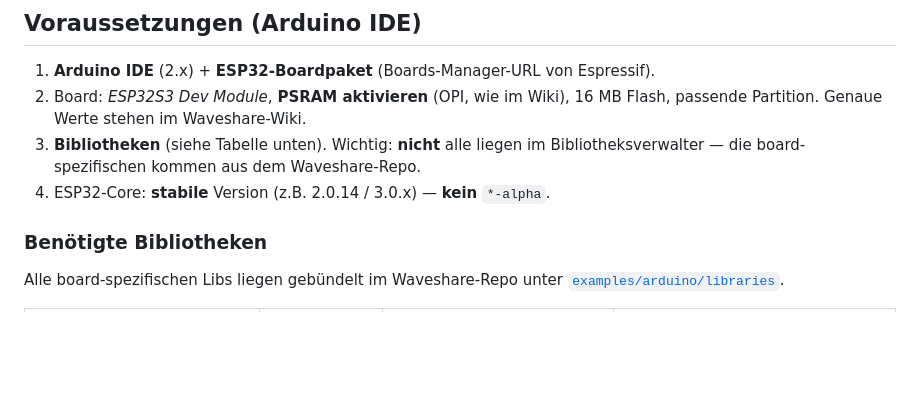
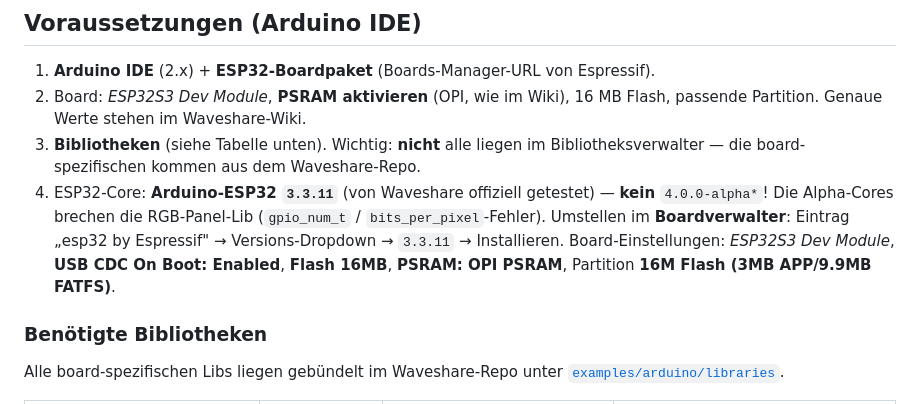
Before and after one commit to Lockeee86/SmartRace-LiveDashboard, a Markdown page: hardware/esp32_display/README.md, the part around the change. GitHub-like rendering; blank space fills up the shorter version.

Commit message:
docs(hardware): ESP32-Core 3.3.11 festnageln (nicht 4.0-alpha)
Die Alpha-Cores (4.0.0-alpha1) brechen GFX_Library_for_Arduino
(gpio_num_t / bits_per_pixel). Waveshare testet dieses Board mit Core 3.3.11 -
das in der README als exakte Version + Board-Einstellungen dokumentiert.

Co-Authored-By: Claude Opus 4.8 <noreply@anthropic.com>
Claude-Session: https://claude.ai/code/session_01R185F5EPKw7FdbuDVXRCK4

```diff
--- a/hardware/esp32_display/README.md
+++ b/hardware/esp32_display/README.md
@@ -43,7 +43,12 @@ curl "http://192.168.1.90:5000/api/device/controllers"
    16 MB Flash, passende Partition. Genaue Werte stehen im Waveshare-Wiki.
 3. **Bibliotheken** (siehe Tabelle unten). Wichtig: **nicht** alle liegen im
    Bibliotheksverwalter — die board-spezifischen kommen aus dem Waveshare-Repo.
-4. ESP32-Core: **stabile** Version (z.B. 2.0.14 / 3.0.x) — **kein** `*-alpha`.
+4. ESP32-Core: **Arduino-ESP32 `3.3.11`** (von Waveshare offiziell getestet) —
+   **kein** `4.0.0-alpha*`! Die Alpha-Cores brechen die RGB-Panel-Lib
+   (`gpio_num_t` / `bits_per_pixel`-Fehler). Umstellen im **Boardverwalter**:
+   Eintrag „esp32 by Espressif" → Versions-Dropdown → `3.3.11` → Installieren.
+   Board-Einstellungen: *ESP32S3 Dev Module*, **USB CDC On Boot: Enabled**,
+   **Flash 16MB**, **PSRAM: OPI PSRAM**, Partition **16M Flash (3MB APP/9.9MB FATFS)**.
 
 ### Benötigte Bibliotheken
 
```
